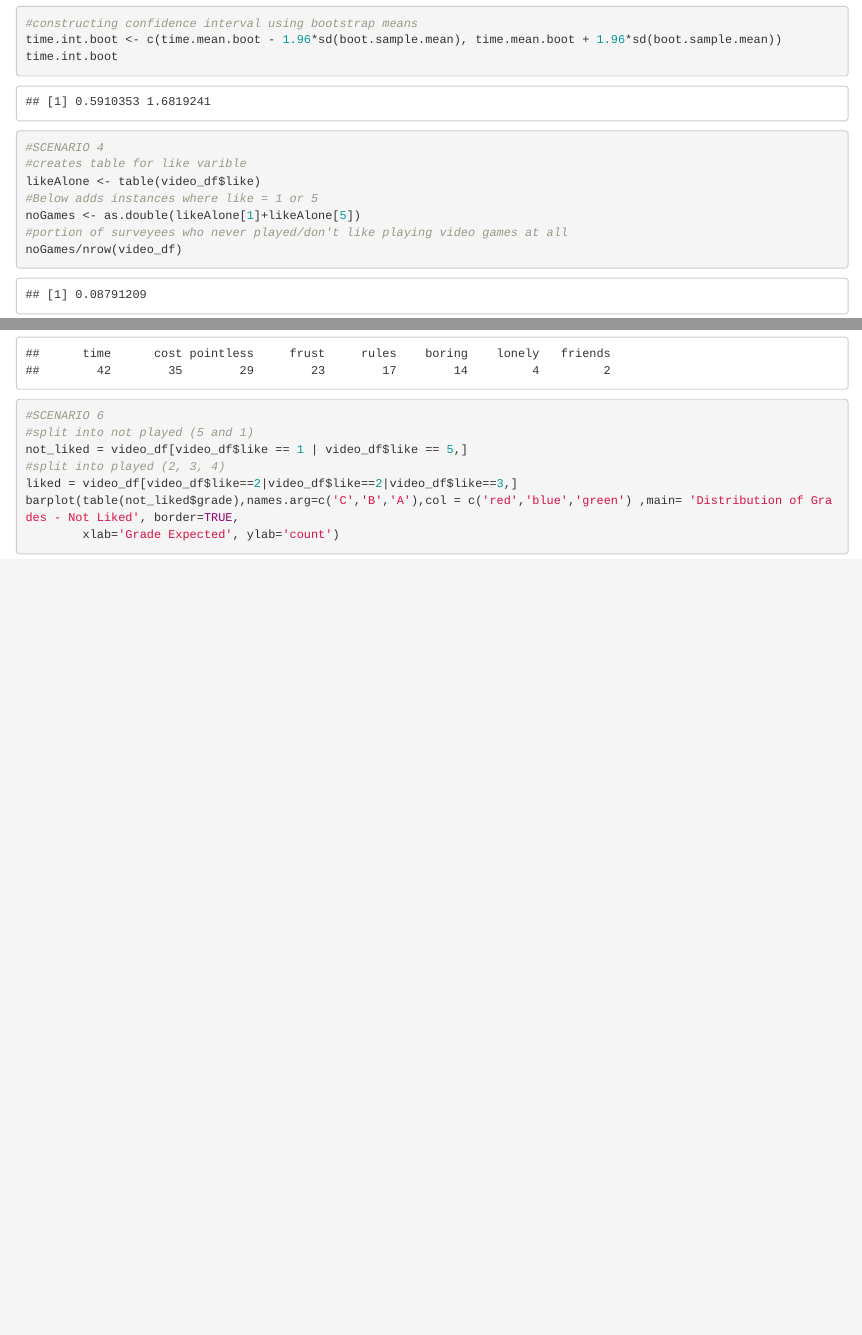
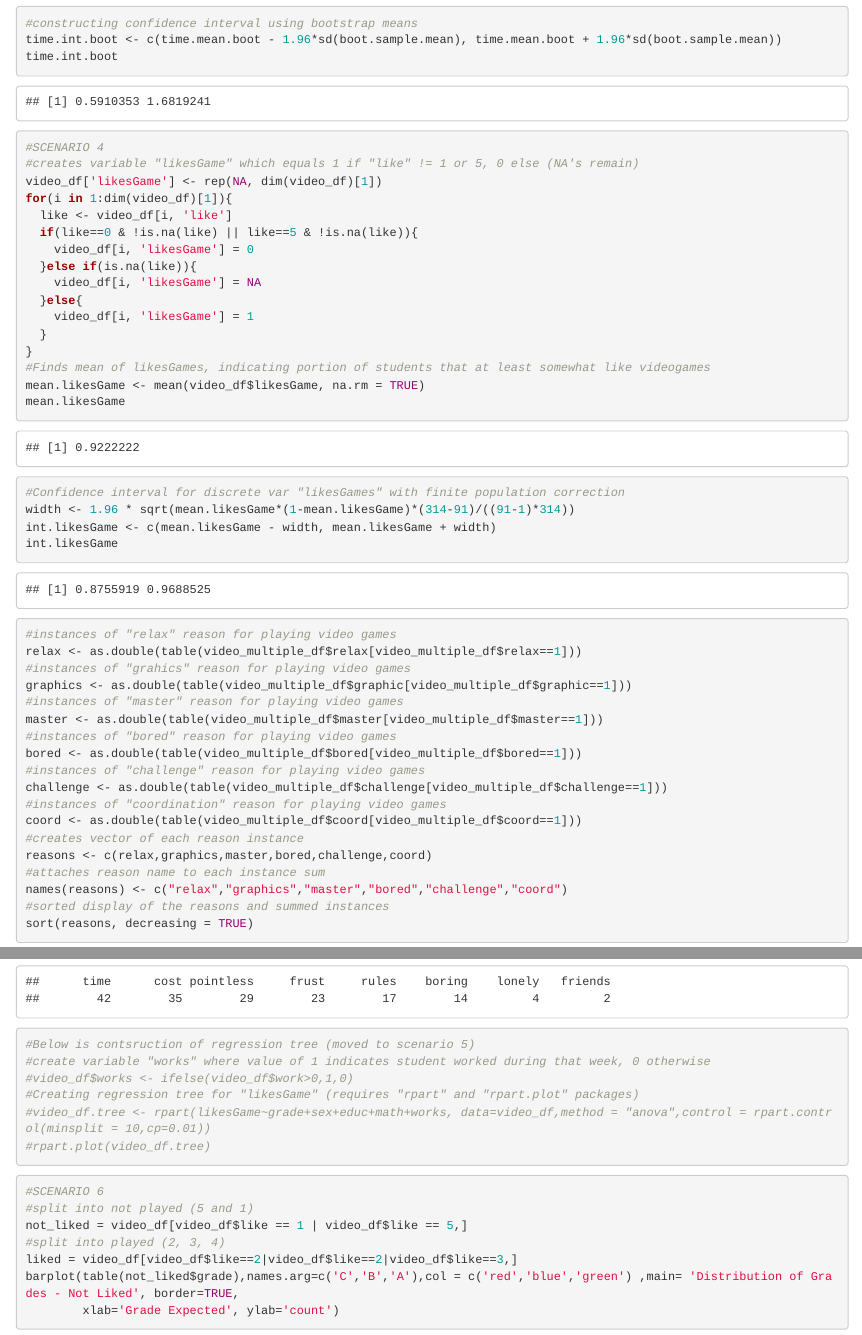
Before and after one commit to jtbenson116/MATH189-hw2, an R Markdown document (math189-homework02.Rmd): the page in a window 1100 px wide, from 15900 px down, and a second part further down, joined at a grey line. Rendered offline with R 4.5, knitr and Pandoc, with nearby package versions; code that draws random numbers runs with fixed seeds of ours.

Commit message:
Should be final changes

````diff
--- a/math189-homework02.Rmd
+++ b/math189-homework02.Rmd
@@ -137,12 +137,25 @@ time.int.boot
 
 ```{r}
 #SCENARIO 4
-#creates table for like varible
-likeAlone <- table(video_df$like)
-#Below adds instances where like = 1 or 5
-noGames <- as.double(likeAlone[1]+likeAlone[5])
-#portion of surveyees who never played/don't like playing video games at all
-noGames/nrow(video_df)
+#creates variable "likesGame" which equals 1 if "like" != 1 or 5, 0 else (NA's remain)
+video_df['likesGame'] <- rep(NA, dim(video_df)[1])
+for(i in 1:dim(video_df)[1]){
+  like <- video_df[i, 'like']
+  if(like==0 & !is.na(like) || like==5 & !is.na(like)){
+    video_df[i, 'likesGame'] = 0
+  }else if(is.na(like)){
+    video_df[i, 'likesGame'] = NA
+  }else{
+    video_df[i, 'likesGame'] = 1
+  }
+}
+#Finds mean of likesGames, indicating portion of students that at least somewhat like videogames
+mean.likesGame <- mean(video_df$likesGame, na.rm = TRUE)
+mean.likesGame
+#Confidence interval for discrete var "likesGames" with finite population correction
+width <- 1.96 * sqrt(mean.likesGame*(1-mean.likesGame)*(314-91)/((91-1)*314))
+int.likesGame <- c(mean.likesGame - width, mean.likesGame + width)
+int.likesGame
 #instances of "relax" reason for playing video games
 relax <- as.double(table(video_multiple_df$relax[video_multiple_df$relax==1]))
 #instances of "grahics" reason for playing video games
@@ -179,14 +192,20 @@ boring <- as.double(table(video_multiple_df$boring[video_multiple_df$boring==1])
 friends <- as.double(table(video_multiple_df$friends[video_multiple_df$friends==1]))
 #instances of "pointless" reason for playing video games
 pointless <- as.double(table(video_multiple_df$point[video_multiple_df$point==1]))
-
-
 #creates vector of each dislike reason instance
 dislikeReasons <- c(time,frust,lonely,rules,cost,boring, friends,pointless)
 #attaches reason name to each instance sum
 names(dislikeReasons) <- c("time","frust","lonely","rules","cost","boring","friends","pointless")
 #sorted display of the reasons and summed instances
 sort(dislikeReasons, decreasing = TRUE)
+
+#Below is contsruction of regression tree (moved to scenario 5)
+#create variable "works" where value of 1 indicates student worked during that week, 0 otherwise
+#video_df$works <- ifelse(video_df$work>0,1,0)
+#Creating regression tree for "likesGame" (requires "rpart" and "rpart.plot" packages)
+#video_df.tree <- rpart(likesGame~grade+sex+educ+math+works, data=video_df,method = "anova",control = rpart.control(minsplit = 10,cp=0.01))
+#rpart.plot(video_df.tree)
+
 ```
 
 ```{r}
````
